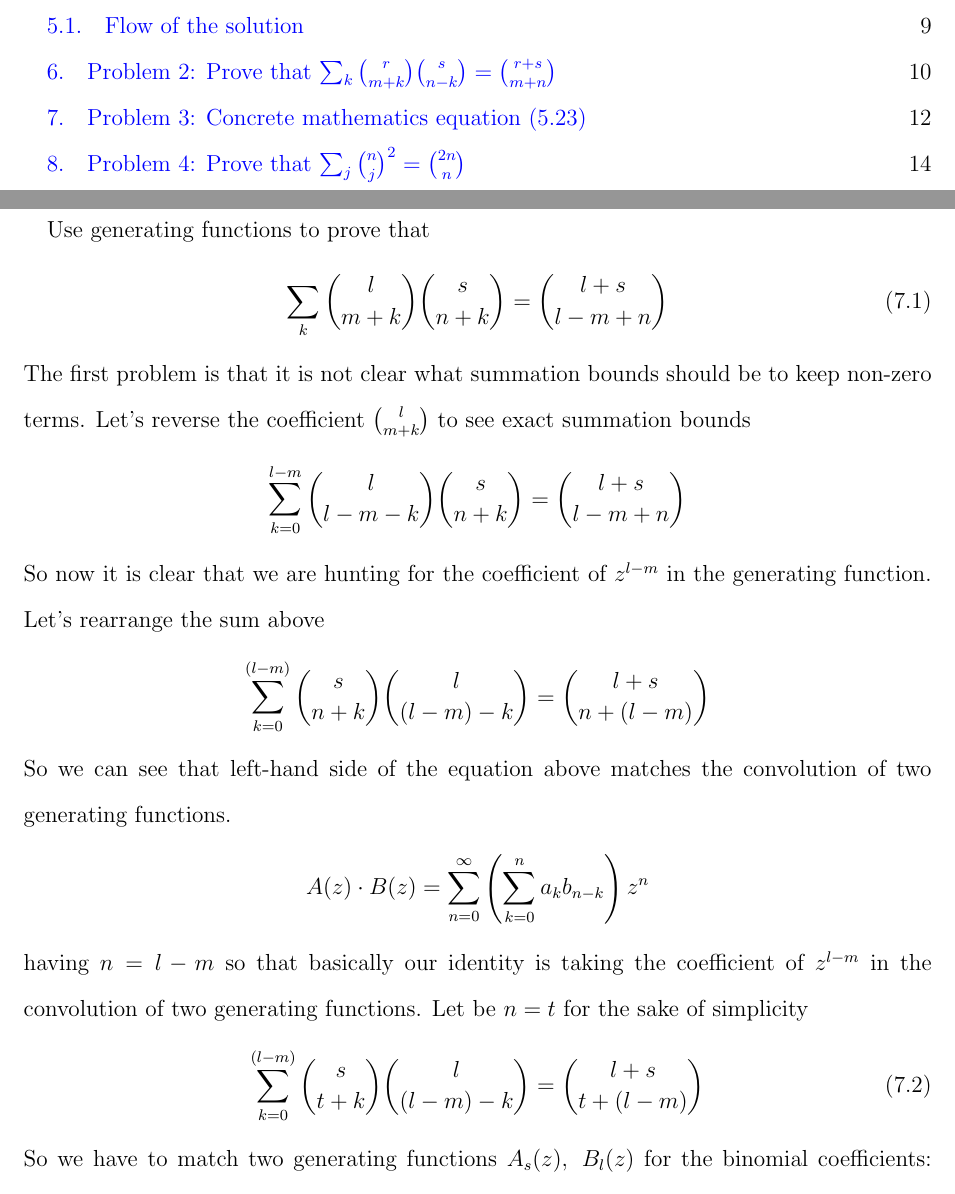
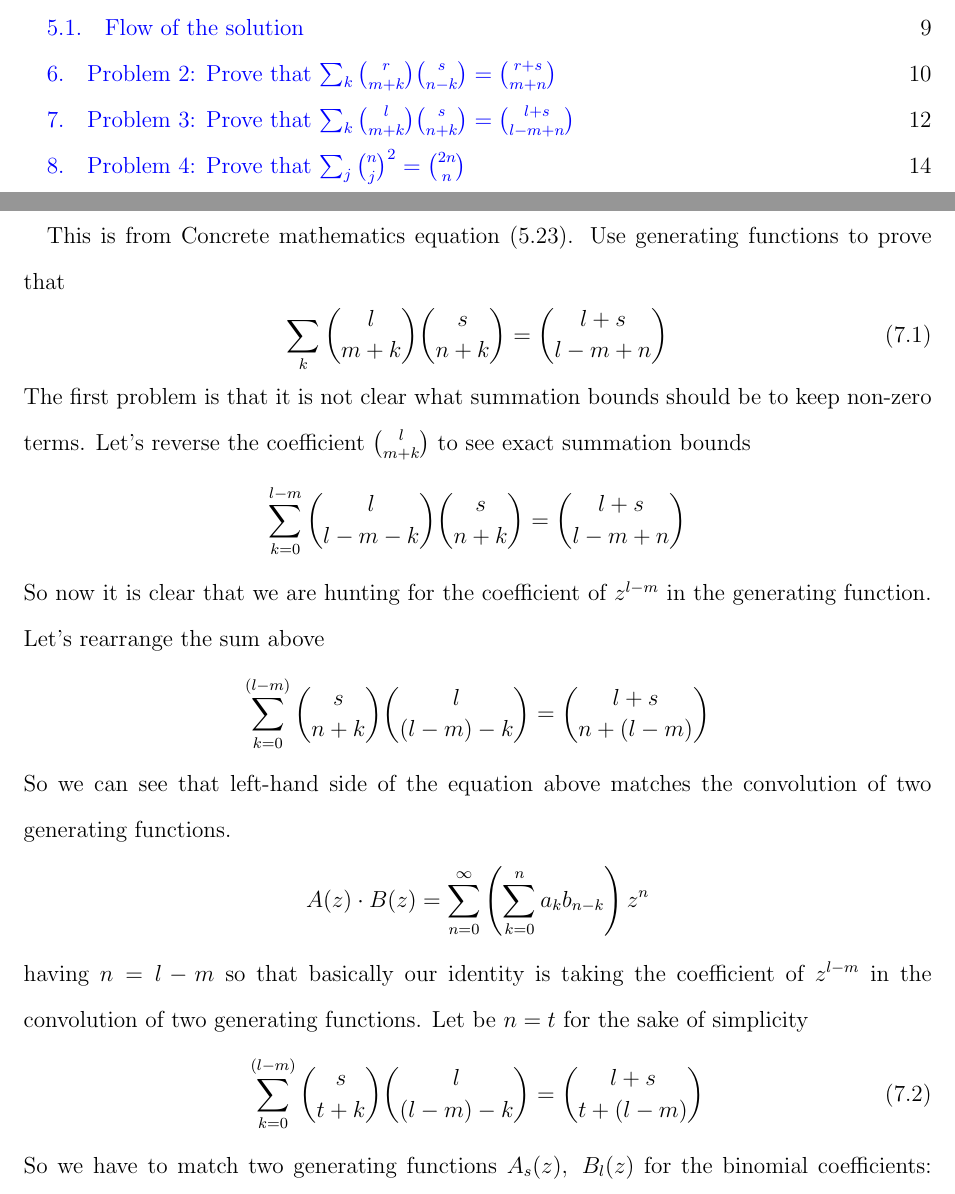
Before and after one commit to kolosovpetro/concrete-mathematics-binomial-coefficients, a LaTeX paper (src/ConcreteMathematicsComments.tex, which reads src/sections/06_problem_3_concrete_mathematics_eq_5_23.tex): two parts of pages 1 and 12 of 15, joined at a grey line, cut so that both start at the same text. Compiled offline with pdfLaTeX.

Commit message:
labels and title update for p3

```diff
--- a/src/sections/06_problem_3_concrete_mathematics_eq_5_23.tex
+++ b/src/sections/06_problem_3_concrete_mathematics_eq_5_23.tex
@@ -1,9 +1,10 @@
-\section{Problem 3: Concrete mathematics equation (5.23)}
+\section{Problem 3: Prove that $\sum_{k} \binom{l}{m+k} \binom{s}{n+k} = \binom{l+s}{l-m+n}$}
 \label{sec:problem-3:-concrete-mathematics-equation-(5.23)}
+This is from Concrete mathematics equation (5.23).
 Use generating functions to prove that
 \begin{equation}
     \sum_{k} \binom{l}{m+k} \binom{s}{n+k} = \binom{l+s}{l-m+n}
-    \label{eq:identity-to-prove}
+    \label{eq:identity-to-prove-problem-3}
 \end{equation}
 The first problem is that it is not clear what summation bounds should be to keep non-zero terms.
 Let's reverse the coefficient $\binom{l}{m+k}$ to see exact summation bounds
@@ -24,7 +25,7 @@ in the convolution of two generating functions.
 Let be $n=t$ for the sake of simplicity
 \begin{equation}
     \sum_{k=0}^{(l-m)} \binom{s}{t+k} \binom{l}{(l-m)-k} = \binom{l+s}{t+(l-m)}
-    \label{eq:identity-to-prove-2}
+    \label{eq:identity-to-prove-problem-3-2}
 \end{equation}
 So we have to match two generating functions $A_s(z), \; B_l(z)$ for
 the binomial coefficients: $\binom{s}{t+k}$ and $\binom{l}{(l-m)-k}$.
```
Also changed, not shown: out/ConcreteMathematicsComments.pdf, src/sections/06_problem_3_concrete_mathematics_eq_5_23.tex (4 more changed lines).
